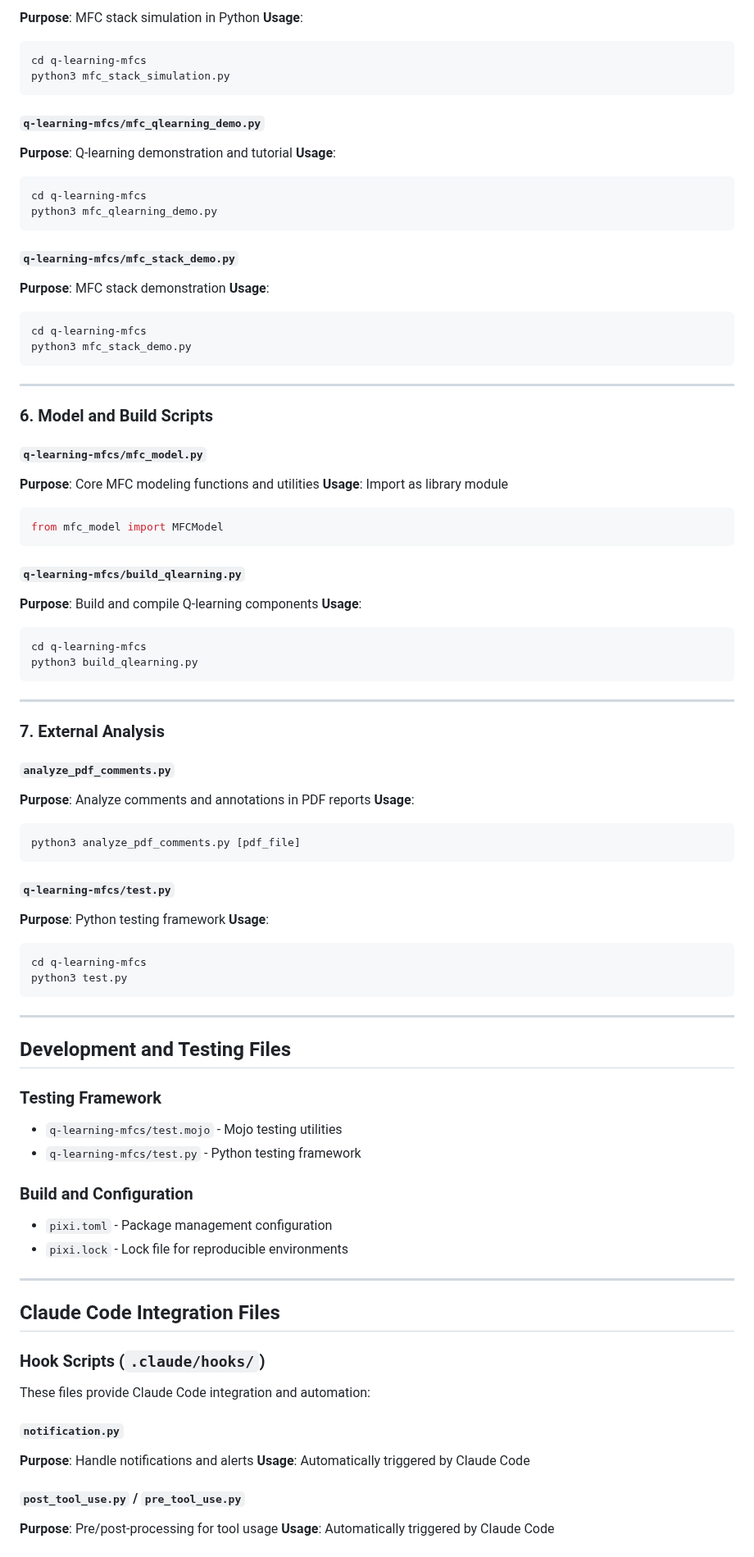
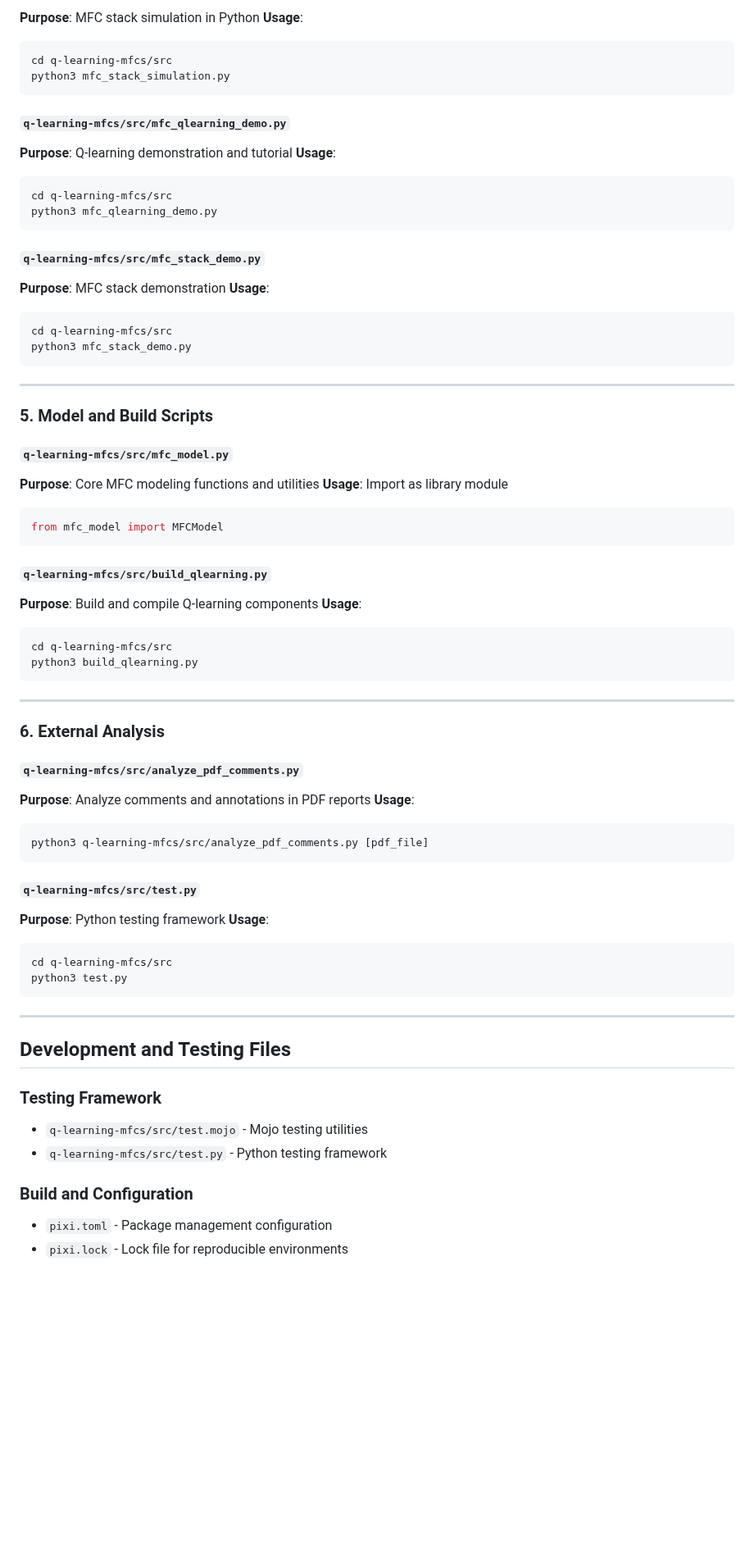
Before and after one commit to eugenio/mfc-project, a Markdown page: docs/RUNNABLE_FILES_USAGE.md, the part around one of its changes. Shown at 82% size. GitHub-like rendering; blank space fills up the shorter version.

````diff
--- a/docs/RUNNABLE_FILES_USAGE.md
+++ b/docs/RUNNABLE_FILES_USAGE.md
@@ -353,61 +336,61 @@ python3 mfc_100h_simulation.py
 **Purpose**: MFC stack simulation in Python
 **Usage**:
 ```bash
-cd q-learning-mfcs
+cd q-learning-mfcs/src
 python3 mfc_stack_simulation.py
 ```
 
-#### `q-learning-mfcs/mfc_qlearning_demo.py`
+#### `q-learning-mfcs/src/mfc_qlearning_demo.py`
 **Purpose**: Q-learning demonstration and tutorial
 **Usage**:
 ```bash
-cd q-learning-mfcs
+cd q-learning-mfcs/src
 python3 mfc_qlearning_demo.py
 ```
 
-#### `q-learning-mfcs/mfc_stack_demo.py`
+#### `q-learning-mfcs/src/mfc_stack_demo.py`
 **Purpose**: MFC stack demonstration
 **Usage**:
 ```bash
-cd q-learning-mfcs
+cd q-learning-mfcs/src
 python3 mfc_stack_demo.py
 ```
 
 ---
 
-### 6. Model and Build Scripts
+### 5. Model and Build Scripts
 
-#### `q-learning-mfcs/mfc_model.py`
+#### `q-learning-mfcs/src/mfc_model.py`
 **Purpose**: Core MFC modeling functions and utilities
 **Usage**: Import as library module
 ```python
 from mfc_model import MFCModel
 ```
 
-#### `q-learning-mfcs/build_qlearning.py`
+#### `q-learning-mfcs/src/build_qlearning.py`
 **Purpose**: Build and compile Q-learning components
 **Usage**:
 ```bash
-cd q-learning-mfcs
+cd q-learning-mfcs/src
 python3 build_qlearning.py
 ```
 
 ---
 
-### 7. External Analysis
+### 6. External Analysis
 
-#### `analyze_pdf_comments.py`
+#### `q-learning-mfcs/src/analyze_pdf_comments.py`
 **Purpose**: Analyze comments and annotations in PDF reports
 **Usage**:
 ```bash
-python3 analyze_pdf_comments.py [pdf_file]
+python3 q-learning-mfcs/src/analyze_pdf_comments.py [pdf_file]
 ```
 
-#### `q-learning-mfcs/test.py`
+#### `q-learning-mfcs/src/test.py`
 **Purpose**: Python testing framework
 **Usage**:
 ```bash
-cd q-learning-mfcs
+cd q-learning-mfcs/src
 python3 test.py
 ```
 
@@ -416,26 +399,9 @@ python3 test.py
 ## Development and Testing Files
 
 ### Testing Framework
-- `q-learning-mfcs/test.mojo` - Mojo testing utilities
-- `q-learning-mfcs/test.py` - Python testing framework
+- `q-learning-mfcs/src/test.mojo` - Mojo testing utilities
+- `q-learning-mfcs/src/test.py` - Python testing framework
 
 ### Build and Configuration
 - `pixi.toml` - Package management configuration
 - `pixi.lock` - Lock file for reproducible environments
-
----
-
-## Claude Code Integration Files
-
-### Hook Scripts (`.claude/hooks/`)
-
-These files provide Claude Code integration and automation:
-
-#### `notification.py`
-**Purpose**: Handle notifications and alerts
-**Usage**: Automatically triggered by Claude Code
-
-#### `post_tool_use.py` / `pre_tool_use.py`
-**Purpose**: Pre/post-processing for tool usage
-**Usage**: Automatically triggered by Claude Code
-
````
Also changed, not shown: other parts of docs/RUNNABLE_FILES_USAGE.md (+52 -99 lines).
